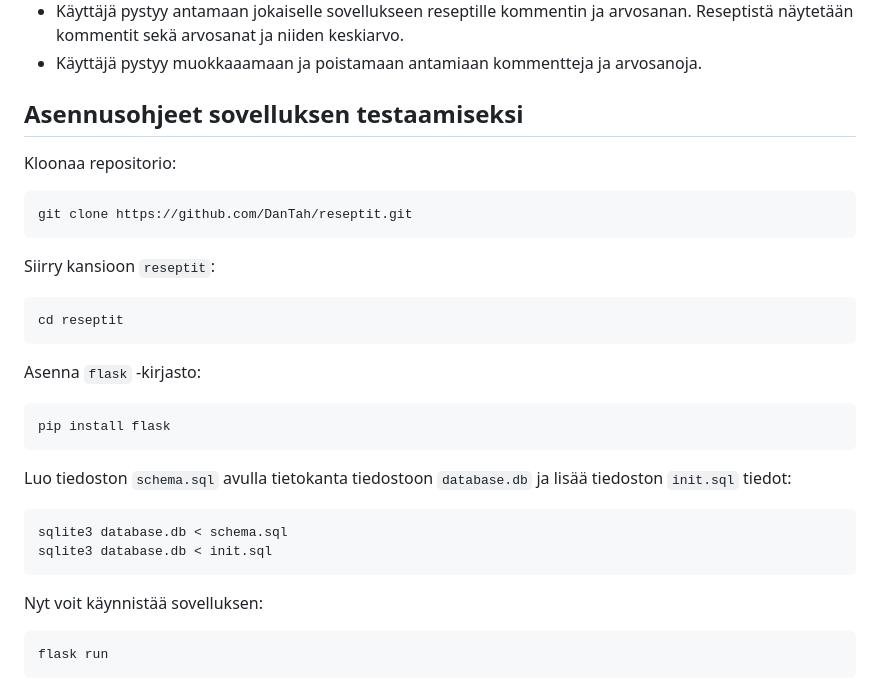
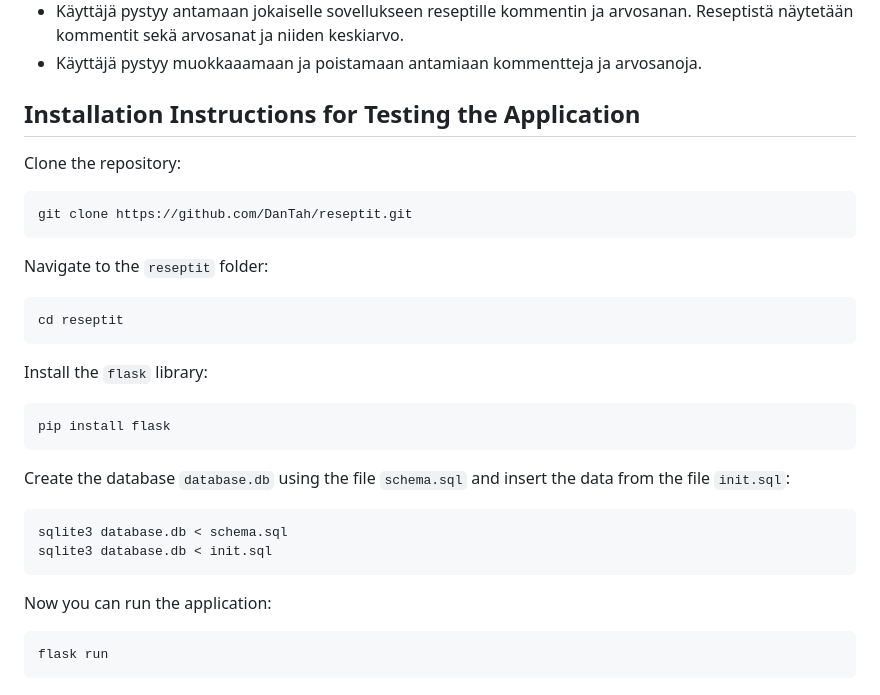
Before and after one commit to DanTah/CSB-project-I, a Markdown page: README.md, the part around the change. GitHub-like rendering.

Commit message:
Change the installation instructions to english

````diff
--- a/README.md
+++ b/README.md
@@ -12,25 +12,25 @@
 * Käyttäjä pystyy antamaan jokaiselle sovellukseen reseptille kommentin ja arvosanan. Reseptistä näytetään kommentit sekä arvosanat ja niiden keskiarvo.
 * Käyttäjä pystyy muokkaaamaan ja poistamaan antamiaan kommentteja ja arvosanoja.
 
-## Asennusohjeet sovelluksen testaamiseksi
-Kloonaa repositorio:
+## Installation Instructions for Testing the Application
+Clone the repository:
 ```
 git clone https://github.com/DanTah/reseptit.git
 ```
-Siirry kansioon `reseptit`:
+Navigate to the `reseptit` folder:
 ```
 cd reseptit
 ```
-Asenna `flask` -kirjasto:
+Install the `flask` library:
 ```
 pip install flask
 ```
-Luo tiedoston `schema.sql` avulla tietokanta tiedostoon `database.db` ja lisää tiedoston `init.sql` tiedot:
+Create the database `database.db` using the file `schema.sql` and insert the data from the file `init.sql`:
 ```
 sqlite3 database.db < schema.sql
 sqlite3 database.db < init.sql
 ```
-Nyt voit käynnistää sovelluksen:
+Now you can run the application:
 ```
 flask run
 ```
````
